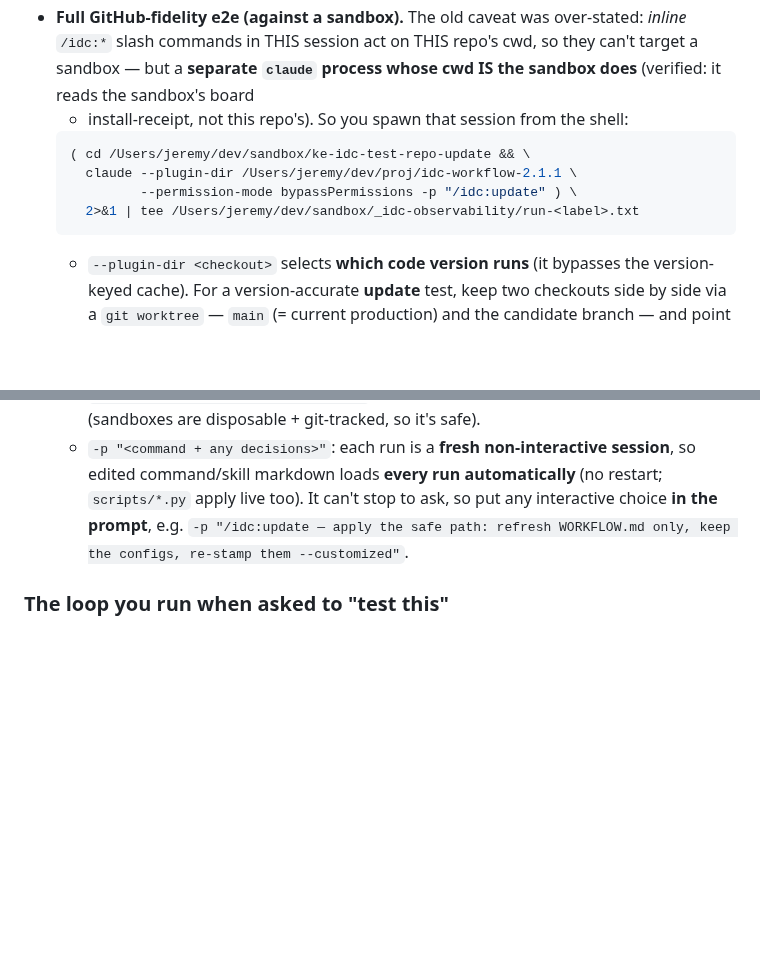
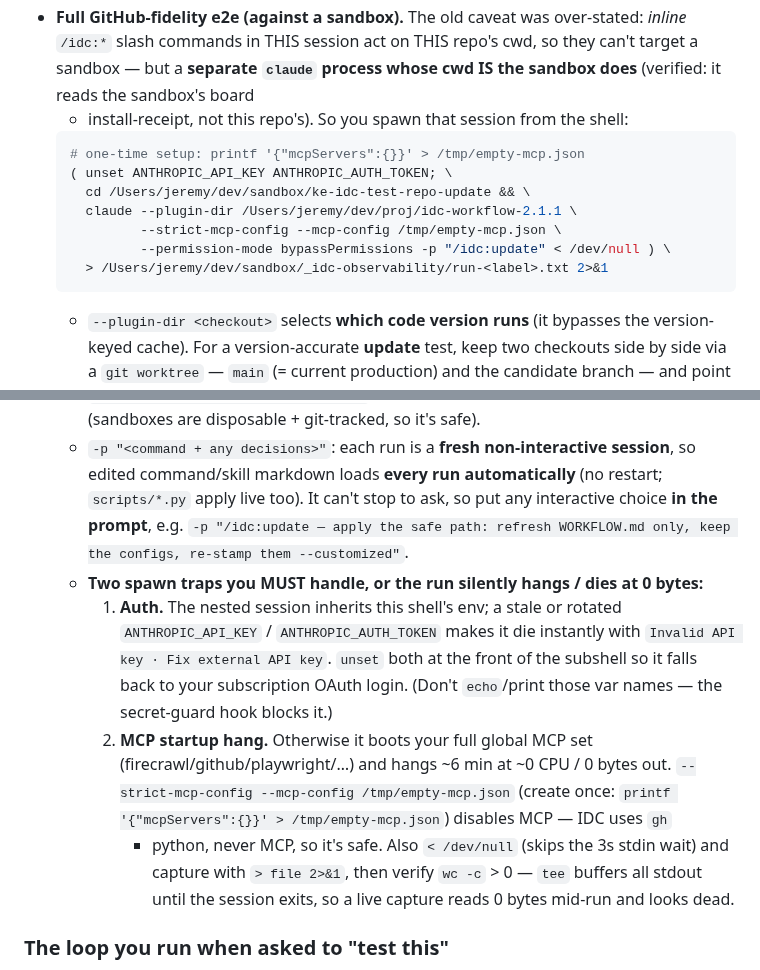
Before and after one commit to llamallamaredpajama/idc-workflow, a Markdown page: CLAUDE.md, 2 parts joined by grey strips. Rendered like a GitHub page; blank space fills up the shorter version.

````diff
--- a/CLAUDE.md
+++ b/CLAUDE.md
@@ -69,10 +69,13 @@ runnable from here:
   **separate `claude` process whose cwd IS the sandbox does** (verified: it reads the sandbox's board
   + install-receipt, not this repo's). So you spawn that session from the shell:
   ```bash
-  ( cd /Users/jeremy/dev/sandbox/ke-idc-test-repo-update && \
+  # one-time setup: printf '{"mcpServers":{}}' > /tmp/empty-mcp.json
+  ( unset ANTHROPIC_API_KEY ANTHROPIC_AUTH_TOKEN; \
+    cd /Users/jeremy/dev/sandbox/ke-idc-test-repo-update && \
     claude --plugin-dir /Users/jeremy/dev/proj/idc-workflow-2.1.1 \
-           --permission-mode bypassPermissions -p "/idc:update" ) \
-    2>&1 | tee /Users/jeremy/dev/sandbox/_idc-observability/run-<label>.txt
+           --strict-mcp-config --mcp-config /tmp/empty-mcp.json \
+           --permission-mode bypassPermissions -p "/idc:update" < /dev/null ) \
+    > /Users/jeremy/dev/sandbox/_idc-observability/run-<label>.txt 2>&1
   ```
   - `--plugin-dir <checkout>` selects **which code version runs** (it bypasses the version-keyed
     cache). For a version-accurate **update** test, keep two checkouts side by side via a `git
@@ -84,6 +87,17 @@ runnable from here:
     command/skill markdown loads **every run automatically** (no restart; `scripts/*.py` apply live
     too). It can't stop to ask, so put any interactive choice **in the prompt**, e.g.
     `-p "/idc:update — apply the safe path: refresh WORKFLOW.md only, keep the configs, re-stamp them --customized"`.
+  - **Two spawn traps you MUST handle, or the run silently hangs / dies at 0 bytes:**
+    1. **Auth.** The nested session inherits this shell's env; a stale or rotated `ANTHROPIC_API_KEY`
+       / `ANTHROPIC_AUTH_TOKEN` makes it die instantly with `Invalid API key · Fix external API key`.
+       `unset` both at the front of the subshell so it falls back to your subscription OAuth login.
+       (Don't `echo`/print those var names — the secret-guard hook blocks it.)
+    2. **MCP startup hang.** Otherwise it boots your full global MCP set (firecrawl/github/playwright/…)
+       and hangs ~6 min at ~0 CPU / 0 bytes out. `--strict-mcp-config --mcp-config /tmp/empty-mcp.json`
+       (create once: `printf '{"mcpServers":{}}' > /tmp/empty-mcp.json`) disables MCP — IDC uses `gh`
+       + python, never MCP, so it's safe.
+    Also `< /dev/null` (skips the 3s stdin wait) and capture with `> file 2>&1`, then verify `wc -c` > 0
+    — `tee` buffers all stdout until the session exits, so a live capture reads 0 bytes mid-run and looks dead.
 
 ### The loop you run when asked to "test this"
 
````
Also changed, not shown: docs/dev/local-e2e-testing.md (+13 -3 lines).
